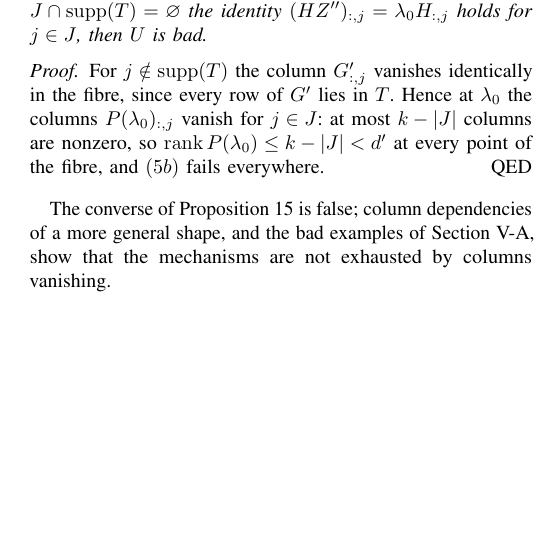
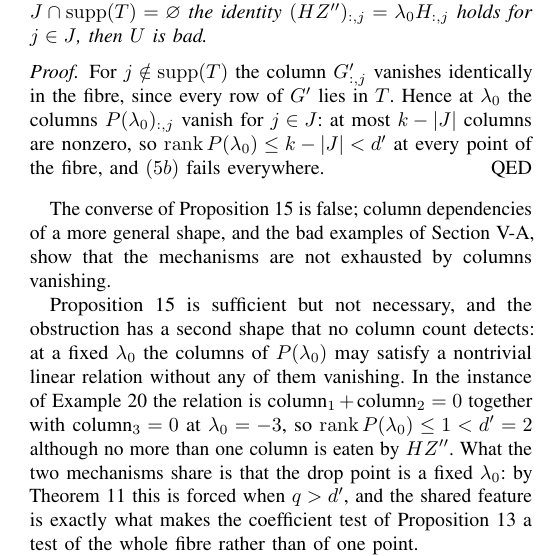
Before and after one commit to Zhengshuji/q1-functional-observer, a LaTeX paper (paper/paper_V_fibre.tex): part of one column of page 4 of 5, cut so that both start at the same text, the shorter picture padded with empty space. Compiled offline with pdfLaTeX.

Commit message:
新增：§IV 末尾补「坏的第二种形状」（列依赖，例 2 的 column1+column2=0）与两机制的共同点（固定 drop point）
- 明确 Prop 14 充分不必要

```diff
--- a/paper/paper_V_fibre.tex
+++ b/paper/paper_V_fibre.tex
@@ -430,6 +430,15 @@ The converse of Proposition~\ref{prop:drop} is false; column dependencies of a m
 and the bad examples of Section~\ref{sec:examples}, show that the mechanisms are not exhausted by
 columns vanishing.
 
+Proposition~\ref{prop:drop} is sufficient but not necessary, and the obstruction has a second shape
+that no column count detects: at a fixed $\lambda_0$ the columns of $P(\lambda_0)$ may satisfy a
+nontrivial linear relation without any of them vanishing. In the instance of Example~\ref{ex:bad} the
+relation is $\text{column}_1+\text{column}_2=0$ together with $\text{column}_3=0$ at
+$\lambda_0=-3$, so $\operatorname{rank}P(\lambda_0)\le1<d'=2$ although no more than one column is
+eaten by $HZ''$. What the two mechanisms share is that the drop point is a fixed $\lambda_0$: by
+Theorem~\ref{thm:factor} this is forced when $q>d'$, and the shared feature is exactly what makes the
+coefficient test of Proposition~\ref{prop:coeff} a test of the whole fibre rather than of one point.
+
 \section{Algorithms and examples}\label{sec:algorithms}
 
 \begin{thm}[Region with automatic compatibility]\label{thm:regime}
```
Also changed, not shown: paper/paper_V_fibre.pdf.
